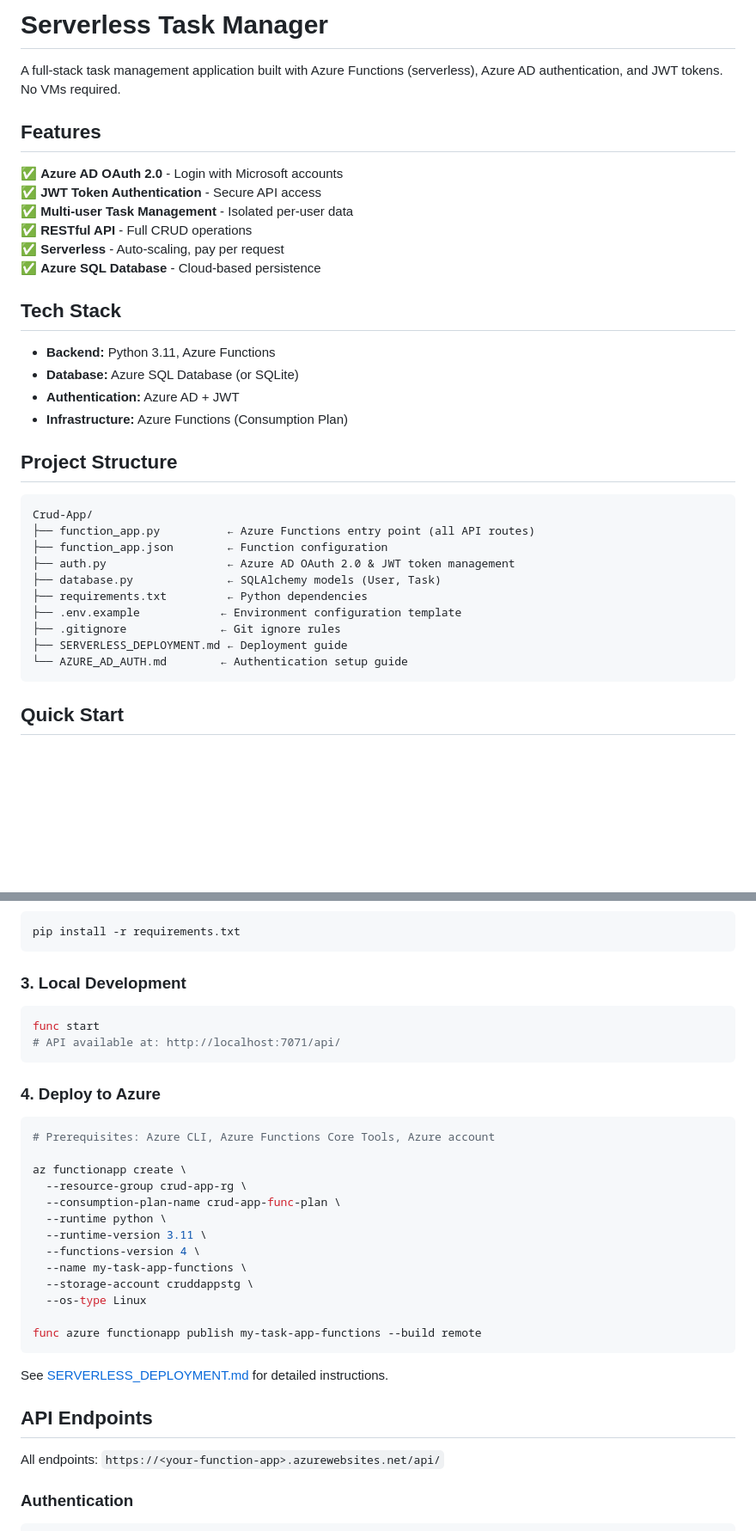
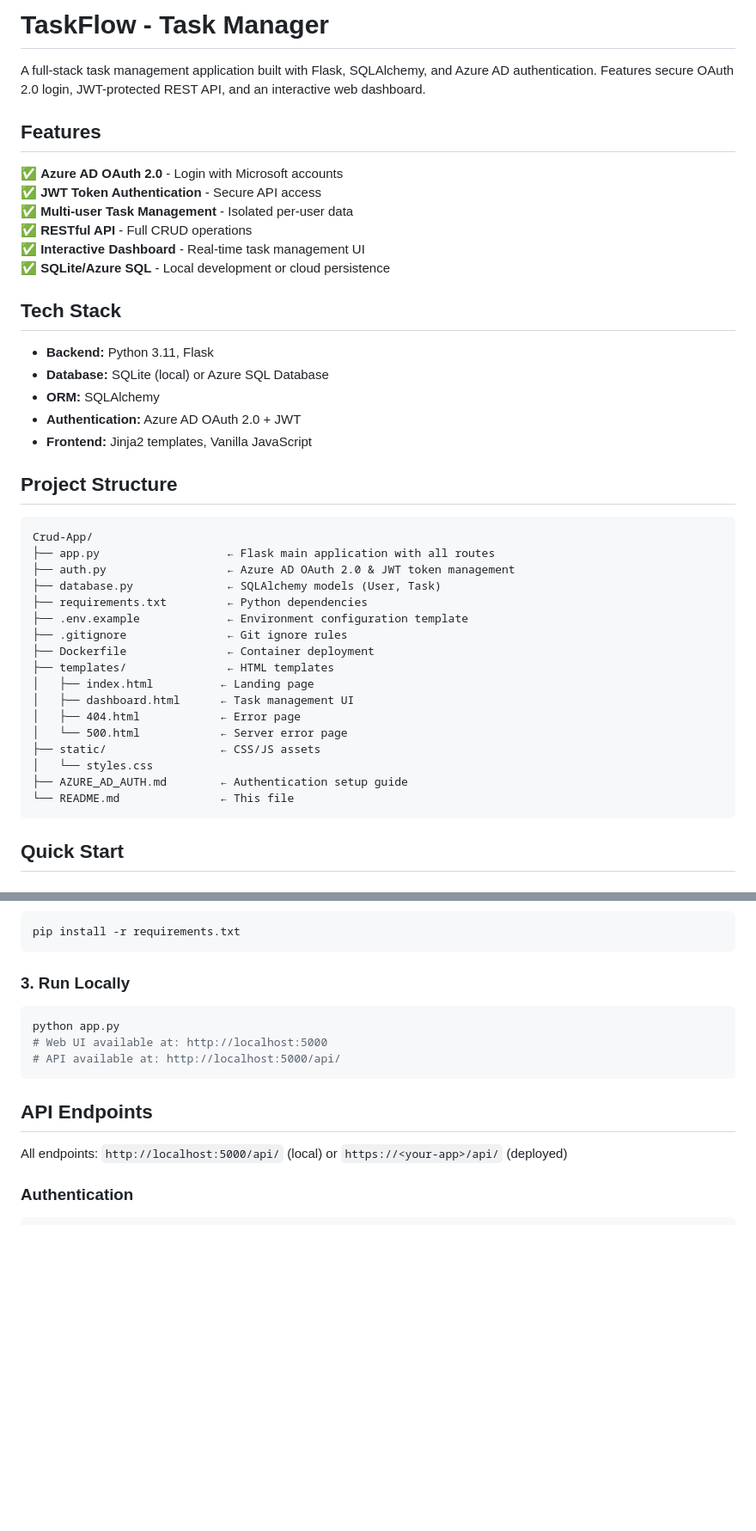
Before and after one commit to Achan112233/Crud-App, a Markdown page: README.md, 2 parts joined by grey strips. Shown at 86% size. GitHub-like rendering; blank space fills up the shorter version.

````diff
--- a/README.md
+++ b/README.md
@@ -1,6 +1,6 @@
-# Serverless Task Manager
+# TaskFlow - Task Manager
 
-A full-stack task management application built with Azure Functions (serverless), Azure AD authentication, and JWT tokens. No VMs required.
+A full-stack task management application built with Flask, SQLAlchemy, and Azure AD authentication. Features secure OAuth 2.0 login, JWT-protected REST API, and an interactive web dashboard.
 
 ## Features
 
@@ -8,29 +8,37 @@ A full-stack task management application built with Azure Functions (serverless)
 ✅ **JWT Token Authentication** - Secure API access
 ✅ **Multi-user Task Management** - Isolated per-user data
 ✅ **RESTful API** - Full CRUD operations
-✅ **Serverless** - Auto-scaling, pay per request
-✅ **Azure SQL Database** - Cloud-based persistence
+✅ **Interactive Dashboard** - Real-time task management UI
+✅ **SQLite/Azure SQL** - Local development or cloud persistence
 
 ## Tech Stack
 
-- **Backend:** Python 3.11, Azure Functions
-- **Database:** Azure SQL Database (or SQLite)
-- **Authentication:** Azure AD + JWT
-- **Infrastructure:** Azure Functions (Consumption Plan)
+- **Backend:** Python 3.11, Flask
+- **Database:** SQLite (local) or Azure SQL Database
+- **ORM:** SQLAlchemy
+- **Authentication:** Azure AD OAuth 2.0 + JWT
+- **Frontend:** Jinja2 templates, Vanilla JavaScript
 
 ## Project Structure
 
 ```
 Crud-App/
-├── function_app.py          ← Azure Functions entry point (all API routes)
-├── function_app.json        ← Function configuration
+├── app.py                   ← Flask main application with all routes
 ├── auth.py                  ← Azure AD OAuth 2.0 & JWT token management
 ├── database.py              ← SQLAlchemy models (User, Task)
 ├── requirements.txt         ← Python dependencies
-├── .env.example            ← Environment configuration template
-├── .gitignore              ← Git ignore rules
-├── SERVERLESS_DEPLOYMENT.md ← Deployment guide
-└── AZURE_AD_AUTH.md        ← Authentication setup guide
+├── .env.example             ← Environment configuration template
+├── .gitignore               ← Git ignore rules
+├── Dockerfile               ← Container deployment
+├── templates/               ← HTML templates
+│   ├── index.html          ← Landing page
+│   ├── dashboard.html      ← Task management UI
+│   ├── 404.html            ← Error page
+│   └── 500.html            ← Server error page
+├── static/                 ← CSS/JS assets
+│   └── styles.css
+├── AZURE_AD_AUTH.md        ← Authentication setup guide
+└── README.md               ← This file
 ```
 
 ## Quick Start
@@ -48,36 +56,17 @@ cp .env.example .env
 pip install -r requirements.txt
 ```
 
-### 3. Local Development
+### 3. Run Locally
 
 ```bash
-func start
-# API available at: http://localhost:7071/api/
+python app.py
+# Web UI available at: http://localhost:5000
+# API available at: http://localhost:5000/api/
 ```
-
-### 4. Deploy to Azure
-
-```bash
-# Prerequisites: Azure CLI, Azure Functions Core Tools, Azure account
-
-az functionapp create \
-  --resource-group crud-app-rg \
-  --consumption-plan-name crud-app-func-plan \
-  --runtime python \
-  --runtime-version 3.11 \
-  --functions-version 4 \
-  --name my-task-app-functions \
-  --storage-account cruddappstg \
-  --os-type Linux
-
-func azure functionapp publish my-task-app-functions --build remote
-```
-
-See [SERVERLESS_DEPLOYMENT.md](SERVERLESS_DEPLOYMENT.md) for detailed instructions.
 
 ## API Endpoints
 
-All endpoints: `https://<your-function-app>.azurewebsites.net/api/`
+All endpoints: `http://localhost:5000/api/` (local) or `https://<your-app>/api/` (deployed)
 
 ### Authentication
 ```
````
Also changed, not shown: other parts of README.md (+20 -48 lines).
